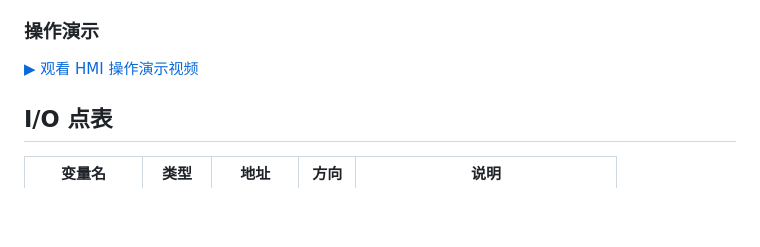
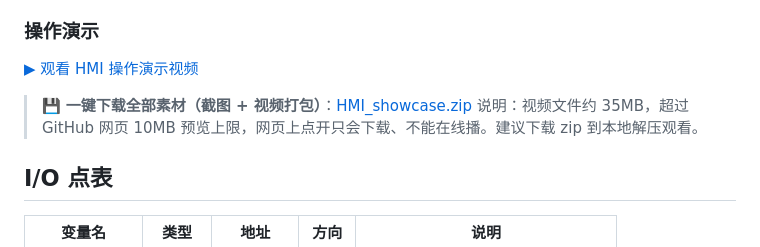
Before and after one commit to 1lws5/machine-GrowMemory, a Markdown page: THESIS/README.md, the part around the change. GitHub-like rendering; blank space fills up the shorter version.

Commit message:
Update THESIS README: add zip download note for HMI media

```diff
--- a/THESIS/README.md
+++ b/THESIS/README.md
@@ -55,6 +55,9 @@ THESIS/
 ### 操作演示
 [▶ 观看 HMI 操作演示视频](hmi/hmi_demo.mp4)
 
+> 💾 **一键下载全部素材（截图 + 视频打包）**：[HMI_showcase.zip](hmi/HMI_showcase.zip)
+> 说明：视频文件约 35MB，超过 GitHub 网页 10MB 预览上限，网页上点开只会下载、不能在线播。建议下载 zip 到本地解压观看。
+
 ## I/O 点表
 
 | 变量名 | 类型 | 地址 | 方向 | 说明 |
```
